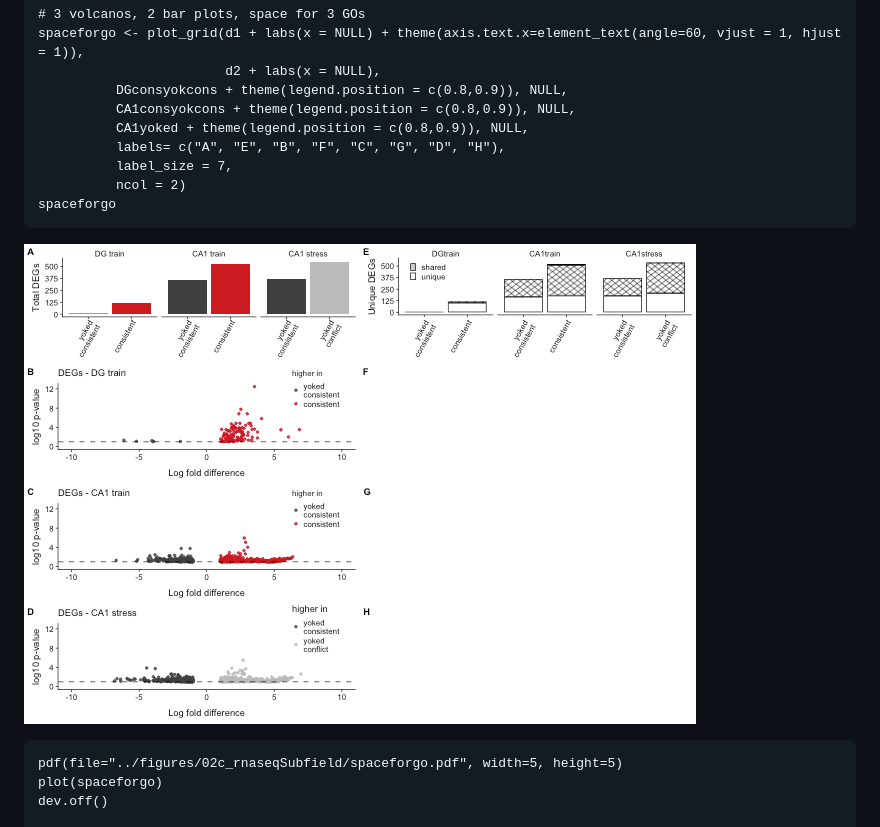
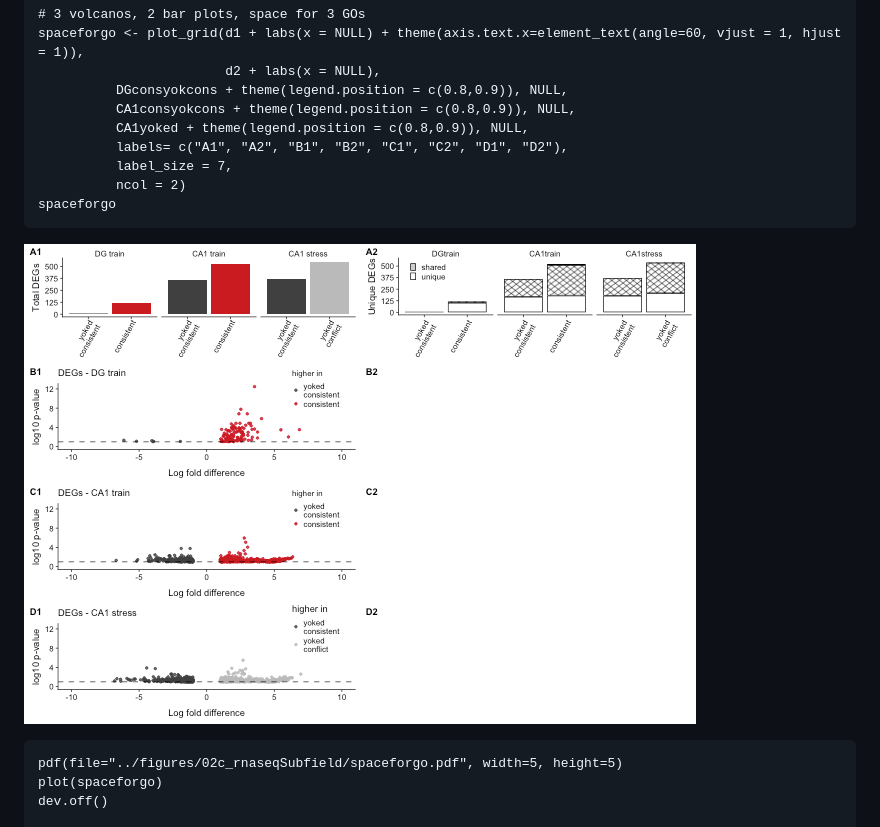
Before and after one commit to raynamharris/IntegrativeProjectWT2015, a Markdown page: scripts/02c_rnaseqSubfield.md, the part around the change. Drawn GitHub-style; pictures changed too: figures/02c_rnaseqSubfield/combo-2.png.

Commit message:
fix lable order

```diff
--- a/scripts/02c_rnaseqSubfield.md
+++ b/scripts/02c_rnaseqSubfield.md
@@ -941,7 +941,7 @@ filter out nonspecific gene expression responses
               DGconsyokcons + theme(legend.position = c(0.8,0.9)), NULL,
               CA1consyokcons + theme(legend.position = c(0.8,0.9)), NULL,
               CA1yoked + theme(legend.position = c(0.8,0.9)), NULL,
-              labels= c("A", "E", "B", "F", "C", "G", "D", "H"),
+              labels= c("A1", "A2", "B1", "B2", "C1", "C2", "D1", "D2"),
               label_size = 7,
               ncol = 2)
     spaceforgo
```
Also changed, not shown: figures/figure_5.png, 1 other file.
